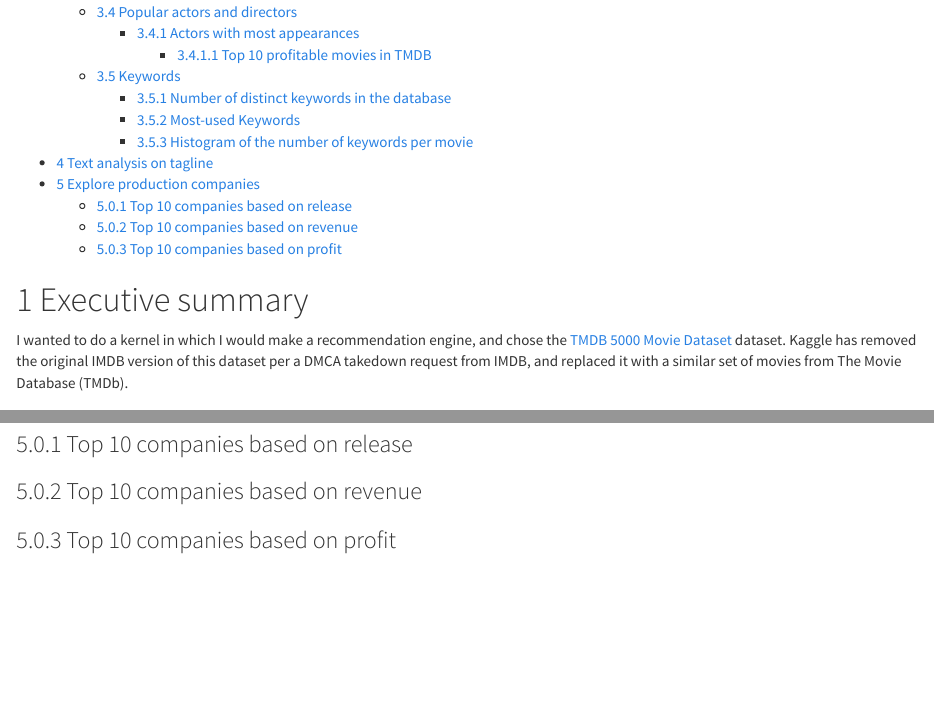
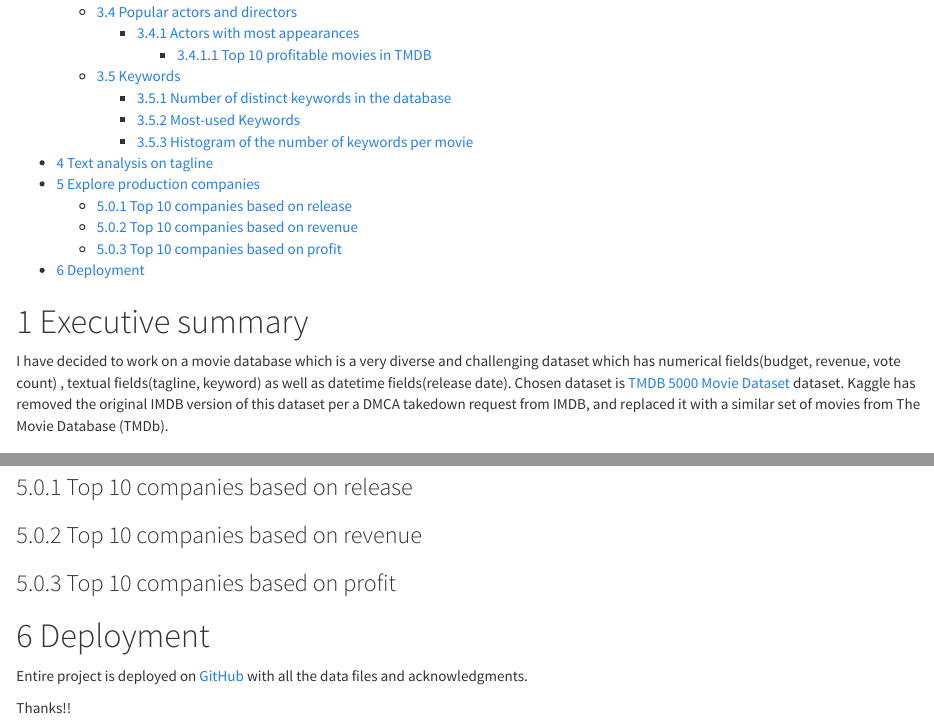
Before and after one commit to sagarjain1991/Data-Wrangling-and-Husbandry, an R Markdown document (Final Project/Final_Project_MSDS.Rmd): the page in a window 1100 px wide, from 500 px down, and a second part further down, joined at a grey line. Rendered offline with R 4.5, knitr and Pandoc, with nearby package versions; the code chunks are not run, so their results and figures are left out; both versions are drawn in the output format of the newer one.

Commit message:
Updated
Done

````diff
--- a/Final Project/Final_Project_MSDS.Rmd
+++ b/Final Project/Final_Project_MSDS.Rmd
@@ -3,12 +3,6 @@ title: "Final Project CS597"
 author: "Sagar Jain"
 date: "4 May 2020"
 output:
-  pdf_document:
-    toc: yes
-    toc_depth: '4'
-  word_document:
-    toc: yes
-    toc_depth: '4'
   html_document:
     code_folding: hide
     highlight: tango
@@ -16,12 +10,20 @@ output:
     theme: cosmo
     toc: yes
     toc_depth: 4
+  word_document:
+    toc: yes
+    toc_depth: '4'
+  pdf_document:
+    toc: yes
+    toc_depth: '4'
 ---
 
 
 # Executive summary
 
-I wanted to do a kernel in which I would make a recommendation engine, and chose the [TMDB 5000 Movie Dataset](https://www.kaggle.com/tmdb/tmdb-movie-metadata/home) dataset. Kaggle has removed the original IMDB version of this dataset per a DMCA takedown request from IMDB, and replaced it with a similar set of movies from The Movie Database (TMDb).
+I have decided to work on a movie database which is a very diverse and challenging
+dataset which has numerical fields(budget, revenue, vote count) , textual fields(tagline,
+keyword) as well as datetime fields(release date). Chosen dataset is [TMDB 5000 Movie Dataset](https://www.kaggle.com/tmdb/tmdb-movie-metadata/home) dataset. Kaggle has removed the original IMDB version of this dataset per a DMCA takedown request from IMDB, and replaced it with a similar set of movies from The Movie Database (TMDb).
 
 
 # Preparing the data
@@ -520,3 +522,9 @@ company.df %>%
   top_n(10) %>%
   formattable(align=c("l","c"),list(`profit (billion USD)`=color_bar('orange')))
 ```
+
+# Deployment
+Entire project is deployed on [GitHub](https://github.com/sagarjain1991/Data-Wrangling-and-Husbandry/tree/master/Final%20Project)
+with all the data files and acknowledgments.
+
+Thanks!!
````
